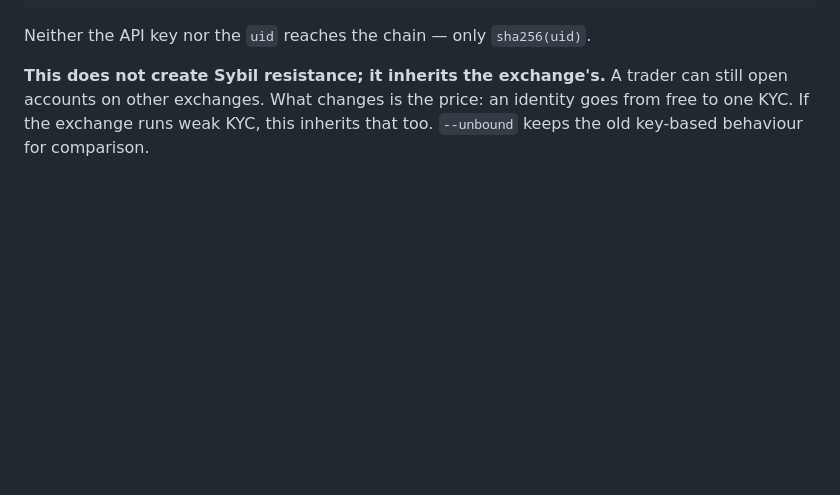
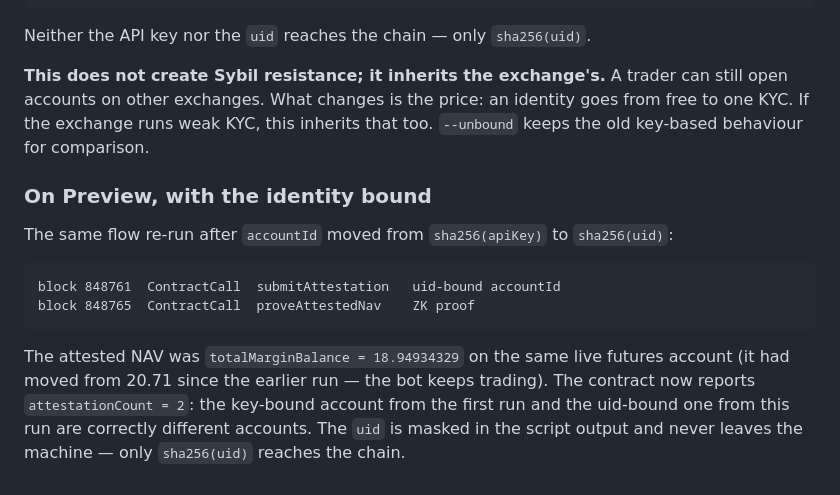
Before and after one commit to SeoDongOk/proof-of-track-record, a Markdown page: docs/trust-model.md, the part around the change. Rendered like a GitHub page; blank space fills up the shorter version.

````diff
--- a/docs/trust-model.md
+++ b/docs/trust-model.md
@@ -284,3 +284,20 @@ Neither the API key nor the `uid` reaches the chain — only `sha256(uid)`.
 can still open accounts on other exchanges. What changes is the price: an
 identity goes from free to one KYC. If the exchange runs weak KYC, this inherits
 that too. `--unbound` keeps the old key-based behaviour for comparison.
+
+### On Preview, with the identity bound
+
+The same flow re-run after `accountId` moved from `sha256(apiKey)` to
+`sha256(uid)`:
+
+```
+block 848761  ContractCall  submitAttestation   uid-bound accountId
+block 848765  ContractCall  proveAttestedNav    ZK proof
+```
+
+The attested NAV was `totalMarginBalance = 18.94934329` on the same live futures
+account (it had moved from 20.71 since the earlier run — the bot keeps trading).
+The contract now reports `attestationCount = 2`: the key-bound account from the
+first run and the uid-bound one from this run are correctly different accounts.
+The `uid` is masked in the script output and never leaves the machine — only
+`sha256(uid)` reaches the chain.
````
Also changed, not shown: docs/trust-model.ko.md (+16 -0 lines).
